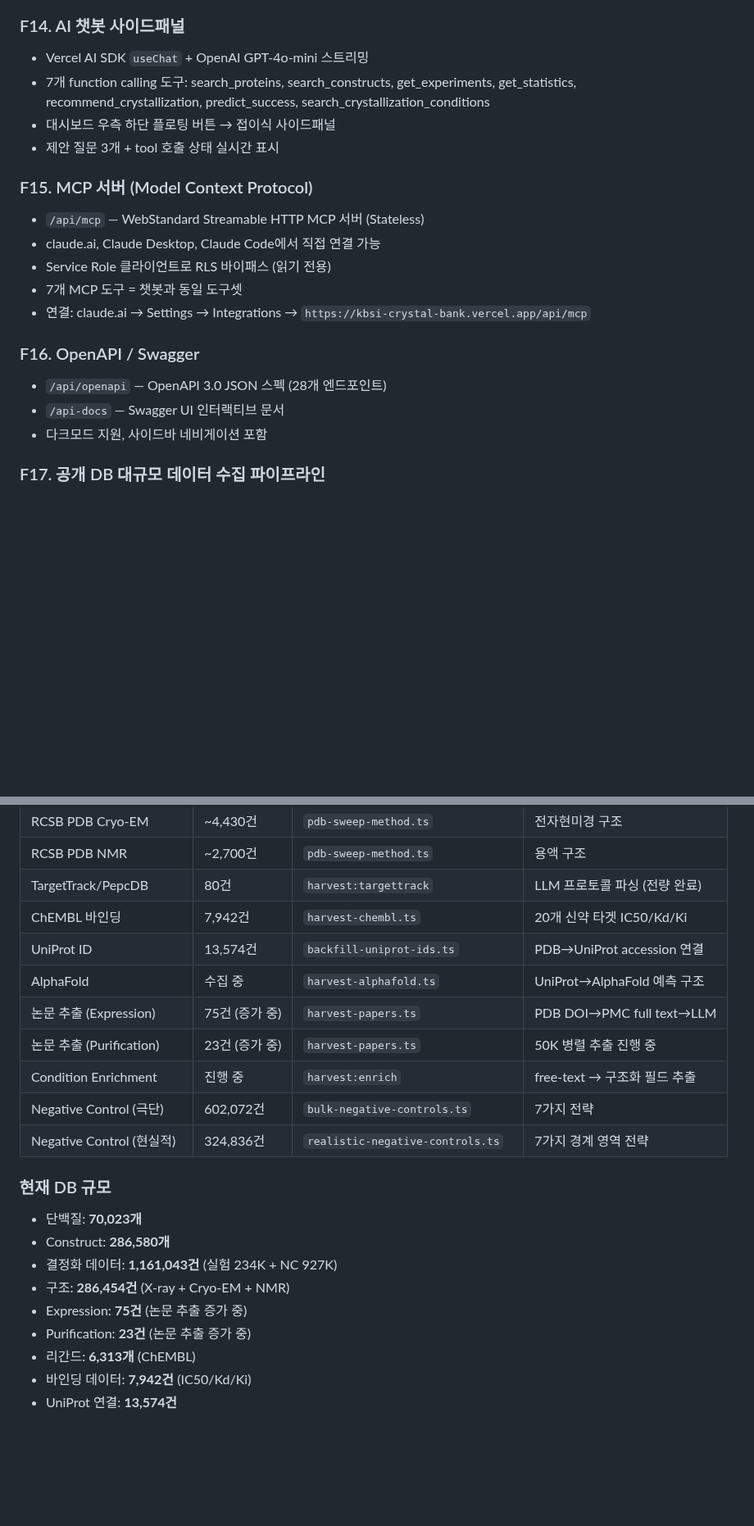
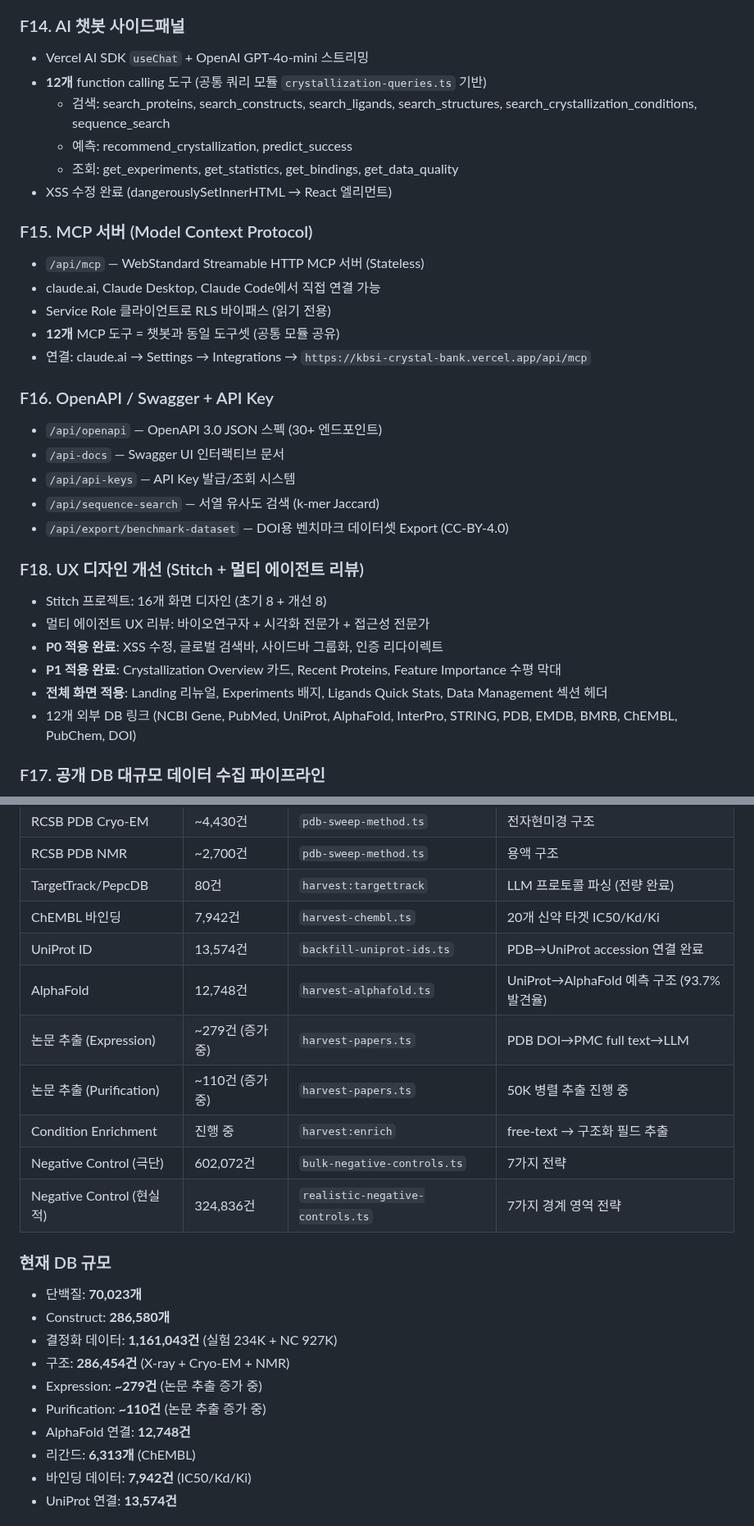
Before and after one commit to Tae-Kyung/kbsi-crystal-bank, a Markdown page: data/PRD.md, 2 parts joined by grey strips. Shown at 82% size. Drawn GitHub-style; blank space fills up the shorter version.

Commit message:
docs: PRD 최종 업데이트 — Phase 4 완성도 반영
- F14 AI 챗봇: 7→12 tools, XSS 수정, 공통 쿼리 모듈
- F15 MCP: 12 tools 공유, claude.ai 연동 검증 완료
- F16 API: 30+ endpoints, API Key, 서열 검색, 벤치마크 Export
- F18 UX 디자인: Stitch 16화면 + 멀티에이전트 리뷰 + 전체 코드 반영
- 데이터: AlphaFold 12,748건, Expression ~279건, Purification ~110건
- 품질: XSS/UniProt/AlphaFold 403 해결 이력 추가

이번 세션 커밋 요약 (40+ commits):
- AI/MCP 12 tools + OpenAPI/Swagger
- PDB 234K + Cryo-EM + NMR + ChEMBL 7.9K + UniProt 13.6K + AlphaFold 12.7K
- NC 927K (극단 602K + 현실적 325K)
- 벤치마크 v1→v2→v3 (91.9%)
- UX: Stitch 디자인 + 멀티에이전트 리뷰 + 전체 화면 코드 반영
- 운영: ops-harness + 14 scripts + 공통 모듈 리팩토링

Co-Authored-By: Claude Opus 4.6 (1M context) <noreply@anthropic.com>

```diff
--- a/data/PRD.md
+++ b/data/PRD.md
@@ -140,21 +140,33 @@ PDB 공개 데이터를 활용하여 결정화 조건 데이터를 체계적으
 
 ### F14. AI 챗봇 사이드패널
 - Vercel AI SDK `useChat` + OpenAI GPT-4o-mini 스트리밍
-- 7개 function calling 도구: search_proteins, search_constructs, get_experiments, get_statistics, recommend_crystallization, predict_success, search_crystallization_conditions
-- 대시보드 우측 하단 플로팅 버튼 → 접이식 사이드패널
-- 제안 질문 3개 + tool 호출 상태 실시간 표시
+- **12개** function calling 도구 (공통 쿼리 모듈 `crystallization-queries.ts` 기반)
+  - 검색: search_proteins, search_constructs, search_ligands, search_structures, search_crystallization_conditions, sequence_search
+  - 예측: recommend_crystallization, predict_success
+  - 조회: get_experiments, get_statistics, get_bindings, get_data_quality
+- XSS 수정 완료 (dangerouslySetInnerHTML → React 엘리먼트)
 
 ### F15. MCP 서버 (Model Context Protocol)
 - `/api/mcp` — WebStandard Streamable HTTP MCP 서버 (Stateless)
 - claude.ai, Claude Desktop, Claude Code에서 직접 연결 가능
 - Service Role 클라이언트로 RLS 바이패스 (읽기 전용)
-- 7개 MCP 도구 = 챗봇과 동일 도구셋
+- **12개** MCP 도구 = 챗봇과 동일 도구셋 (공통 모듈 공유)
 - 연결: claude.ai → Settings → Integrations → `https://kbsi-crystal-bank.vercel.app/api/mcp`
 
-### F16. OpenAPI / Swagger
-- `/api/openapi` — OpenAPI 3.0 JSON 스펙 (28개 엔드포인트)
+### F16. OpenAPI / Swagger + API Key
+- `/api/openapi` — OpenAPI 3.0 JSON 스펙 (30+ 엔드포인트)
 - `/api-docs` — Swagger UI 인터랙티브 문서
-- 다크모드 지원, 사이드바 네비게이션 포함
+- `/api/api-keys` — API Key 발급/조회 시스템
+- `/api/sequence-search` — 서열 유사도 검색 (k-mer Jaccard)
+- `/api/export/benchmark-dataset` — DOI용 벤치마크 데이터셋 Export (CC-BY-4.0)
+
+### F18. UX 디자인 개선 (Stitch + 멀티 에이전트 리뷰)
+- Stitch 프로젝트: 16개 화면 디자인 (초기 8 + 개선 8)
+- 멀티 에이전트 UX 리뷰: 바이오연구자 + 시각화 전문가 + 접근성 전문가
+- **P0 적용 완료**: XSS 수정, 글로벌 검색바, 사이드바 그룹화, 인증 리다이렉트
+- **P1 적용 완료**: Crystallization Overview 카드, Recent Proteins, Feature Importance 수평 막대
+- **전체 화면 적용**: Landing 리뉴얼, Experiments 배지, Ligands Quick Stats, Data Management 섹션 헤더
+- 12개 외부 DB 링크 (NCBI Gene, PubMed, UniProt, AlphaFold, InterPro, STRING, PDB, EMDB, BMRB, ChEMBL, PubChem, DOI)
 
 ### F17. 공개 DB 대규모 데이터 수집 파이프라인
 - **PDB Bulk Harvest** (`scripts/bulk-pdb-harvest.ts`)
@@ -181,10 +193,10 @@ PDB 공개 데이터를 활용하여 결정화 조건 데이터를 체계적으
 | RCSB PDB NMR | ~2,700건 | `pdb-sweep-method.ts` | 용액 구조 |
 | TargetTrack/PepcDB | 80건 | `harvest:targettrack` | LLM 프로토콜 파싱 (전량 완료) |
 | ChEMBL 바인딩 | 7,942건 | `harvest-chembl.ts` | 20개 신약 타겟 IC50/Kd/Ki |
-| UniProt ID | 13,574건 | `backfill-uniprot-ids.ts` | PDB→UniProt accession 연결 |
-| AlphaFold | 수집 중 | `harvest-alphafold.ts` | UniProt→AlphaFold 예측 구조 |
-| 논문 추출 (Expression) | 75건 (증가 중) | `harvest-papers.ts` | PDB DOI→PMC full text→LLM |
-| 논문 추출 (Purification) | 23건 (증가 중) | `harvest-papers.ts` | 50K 병렬 추출 진행 중 |
+| UniProt ID | 13,574건 | `backfill-uniprot-ids.ts` | PDB→UniProt accession 연결 완료 |
+| AlphaFold | 12,748건 | `harvest-alphafold.ts` | UniProt→AlphaFold 예측 구조 (93.7% 발견율) |
+| 논문 추출 (Expression) | ~279건 (증가 중) | `harvest-papers.ts` | PDB DOI→PMC full text→LLM |
+| 논문 추출 (Purification) | ~110건 (증가 중) | `harvest-papers.ts` | 50K 병렬 추출 진행 중 |
 | Condition Enrichment | 진행 중 | `harvest:enrich` | free-text → 구조화 필드 추출 |
 | Negative Control (극단) | 602,072건 | `bulk-negative-controls.ts` | 7가지 전략 |
 | Negative Control (현실적) | 324,836건 | `realistic-negative-controls.ts` | 7가지 경계 영역 전략 |
@@ -194,8 +206,9 @@ PDB 공개 데이터를 활용하여 결정화 조건 데이터를 체계적으
 - Construct: **286,580개**
 - 결정화 데이터: **1,161,043건** (실험 234K + NC 927K)
 - 구조: **286,454건** (X-ray + Cryo-EM + NMR)
-- Expression: **75건** (논문 추출 증가 중)
-- Purification: **23건** (논문 추출 증가 중)
+- Expression: **~279건** (논문 추출 증가 중)
+- Purification: **~110건** (논문 추출 증가 중)
+- AlphaFold 연결: **12,748건**
 - 리간드: **6,313개** (ChEMBL)
 - 바인딩 데이터: **7,942건** (IC50/Kd/Ki)
 - UniProt 연결: **13,574건**
```
Also changed, not shown: other parts of data/PRD.md (+3 -1 lines).
